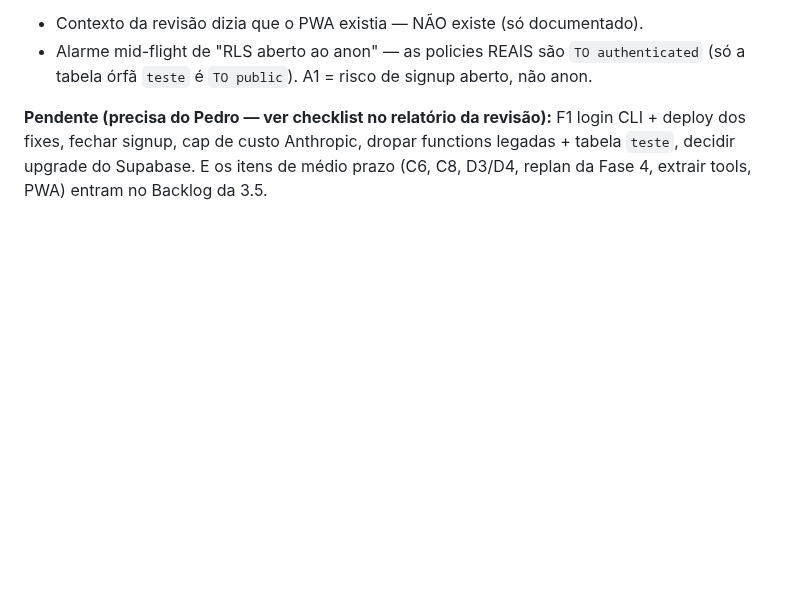
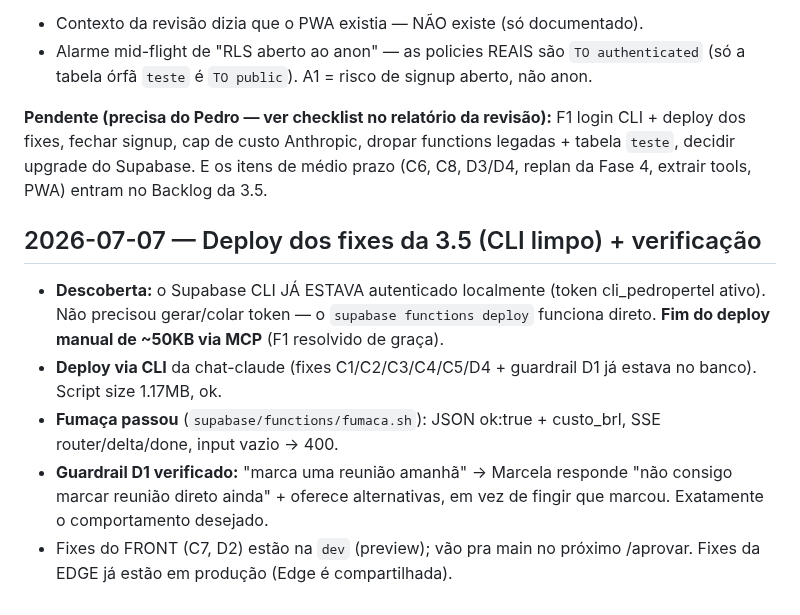
Before and after one commit to pedropertel/assistente-v4, a Markdown page: 080 - Dev Log/Dev Log — 2026-07.md, the part around the change. Drawn GitHub-style; blank space fills up the shorter version.

Commit message:
docs(3.5): Edge fixes deployados via CLI (login já existia) + fumaça + guardrail verificados
Co-Authored-By: Claude Fable 5 <noreply@anthropic.com>

```diff
--- a/080 - Dev Log/Dev Log — 2026-07.md
+++ b/080 - Dev Log/Dev Log — 2026-07.md
@@ -331,3 +331,19 @@ Feito autonomamente (tudo na `dev`):
 - Alarme mid-flight de "RLS aberto ao anon" — as policies REAIS são `TO authenticated` (só a tabela órfã `teste` é `TO public`). A1 = risco de signup aberto, não anon.
 
 **Pendente (precisa do Pedro — ver checklist no relatório da revisão):** F1 login CLI + deploy dos fixes, fechar signup, cap de custo Anthropic, dropar functions legadas + tabela `teste`, decidir upgrade do Supabase. E os itens de médio prazo (C6, C8, D3/D4, replan da Fase 4, extrair tools, PWA) entram no Backlog da 3.5.
+
+## 2026-07-07 — Deploy dos fixes da 3.5 (CLI limpo) + verificação
+
+- **Descoberta:** o Supabase CLI JÁ ESTAVA autenticado localmente (token
+  cli_pedropertel ativo). Não precisou gerar/colar token — o `supabase
+  functions deploy` funciona direto. **Fim do deploy manual de ~50KB via MCP**
+  (F1 resolvido de graça).
+- **Deploy via CLI** da chat-claude (fixes C1/C2/C3/C4/C5/D4 + guardrail D1
+  já estava no banco). Script size 1.17MB, ok.
+- **Fumaça passou** (`supabase/functions/fumaca.sh`): JSON ok:true + custo_brl,
+  SSE router/delta/done, input vazio → 400.
+- **Guardrail D1 verificado:** "marca uma reunião amanhã" → Marcela responde
+  "não consigo marcar reunião direto ainda" + oferece alternativas, em vez de
+  fingir que marcou. Exatamente o comportamento desejado.
+- Fixes do FRONT (C7, D2) estão na `dev` (preview); vão pra main no próximo
+  /aprovar. Fixes da EDGE já estão em produção (Edge é compartilhada).
```
Also changed, not shown: STATUS.md (+5 -3 lines).
